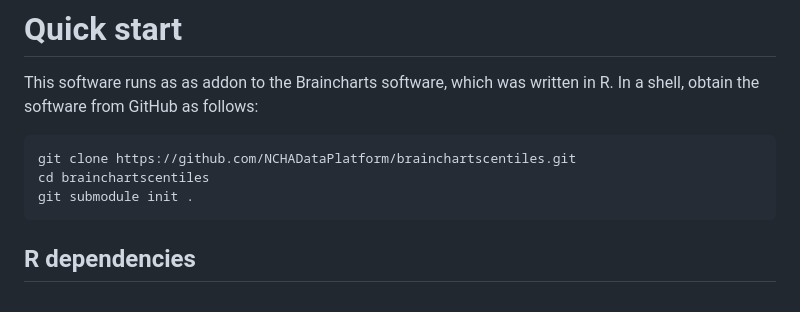
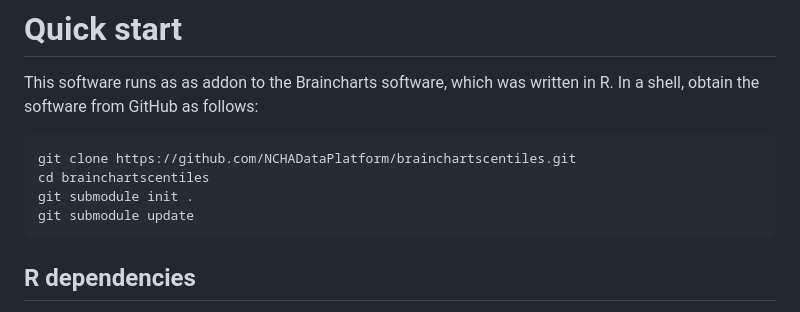
Before and after one commit to NCHADataPlatform/brainchartscentiles, a Markdown page: README.md, the part around the change. Drawn GitHub-style.

Commit message:
submodule update step

````diff
--- a/README.md
+++ b/README.md
@@ -16,6 +16,7 @@ This software runs as as addon to the Braincharts software, which was written in
 git clone https://github.com/NCHADataPlatform/brainchartscentiles.git
 cd brainchartscentiles
 git submodule init .
+git submodule update
 ```
 
 ## R dependencies
````
